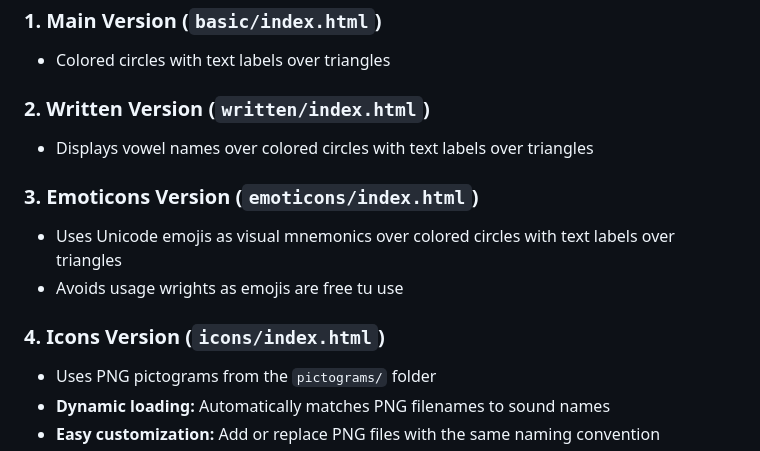
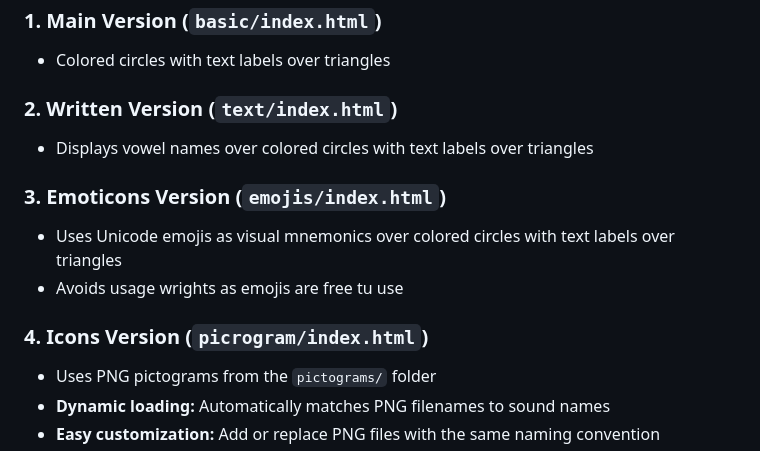
Before and after one commit to hugoverzone/French_vowels, a Markdown page: README.md, the part around the change. Rendered like a GitHub page.

Commit message:
corrections

```diff
--- a/README.md
+++ b/README.md
@@ -35,14 +35,14 @@ French_vowels/
 ### 1. **Main Version** (`basic/index.html`)
 - Colored circles with text labels over triangles
 
-### 2. **Written Version** (`written/index.html`)
+### 2. **Written Version** (`text/index.html`)
 - Displays vowel names over colored circles with text labels over triangles
 
-### 3. **Emoticons Version** (`emoticons/index.html`)
+### 3. **Emoticons Version** (`emojis/index.html`)
 - Uses Unicode emojis as visual mnemonics over colored circles with text labels over triangles
 - Avoids usage wrights as emojis are free tu use
 
-### 4. **Icons Version** (`icons/index.html`)
+### 4. **Icons Version** (`picrogram/index.html`)
 - Uses PNG pictograms from the `pictograms/` folder
 - **Dynamic loading:** Automatically matches PNG filenames to sound names
 - **Easy customization:** Add or replace PNG files with the same naming convention
```
